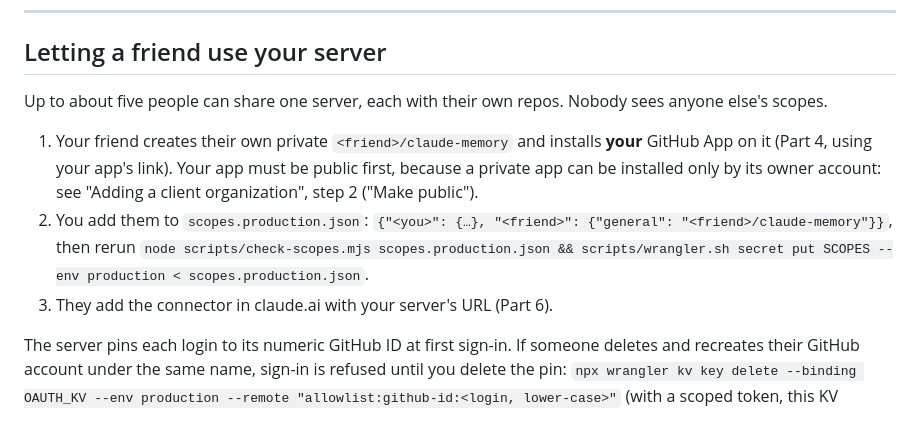
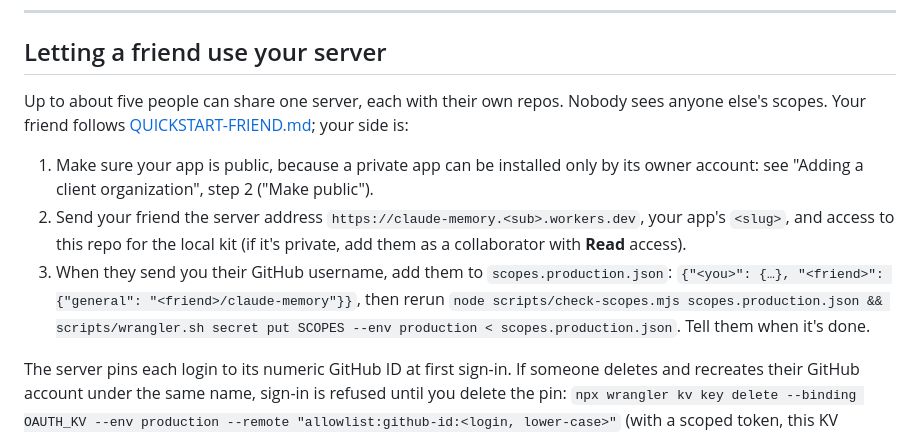
Before and after one commit to davlion/claude-memory-cloud, a Markdown page: docs/QUICKSTART.md, the part around the change. GitHub-like rendering.

```diff
--- a/docs/QUICKSTART.md
+++ b/docs/QUICKSTART.md
@@ -267,11 +267,11 @@ Memories about the client's codebases go to `<client-org>/claude-memory` under `
 
 ## Letting a friend use your server
 
-Up to about five people can share one server, each with their own repos. Nobody sees anyone else's scopes.
+Up to about five people can share one server, each with their own repos. Nobody sees anyone else's scopes. Your friend follows [QUICKSTART-FRIEND.md](QUICKSTART-FRIEND.md); your side is:
 
-1. Your friend creates their own private `<friend>/claude-memory` and installs **your** GitHub App on it (Part 4, using your app's link). Your app must be public first, because a private app can be installed only by its owner account: see "Adding a client organization", step 2 ("Make public").
-2. You add them to `scopes.production.json`: `{"<you>": {…}, "<friend>": {"general": "<friend>/claude-memory"}}`, then rerun `node scripts/check-scopes.mjs scopes.production.json && scripts/wrangler.sh secret put SCOPES --env production < scopes.production.json`.
-3. They add the connector in claude.ai with your server's URL (Part 6).
+1. Make sure your app is public, because a private app can be installed only by its owner account: see "Adding a client organization", step 2 ("Make public").
+2. Send your friend the server address `https://claude-memory.<sub>.workers.dev`, your app's `<slug>`, and access to this repo for the local kit (if it's private, add them as a collaborator with **Read** access).
+3. When they send you their GitHub username, add them to `scopes.production.json`: `{"<you>": {…}, "<friend>": {"general": "<friend>/claude-memory"}}`, then rerun `node scripts/check-scopes.mjs scopes.production.json && scripts/wrangler.sh secret put SCOPES --env production < scopes.production.json`. Tell them when it's done.
 
 The server pins each login to its numeric GitHub ID at first sign-in. If someone deletes and recreates their GitHub account under the same name, sign-in is refused until you delete the pin: `npx wrangler kv key delete --binding OAUTH_KV --env production --remote "allowlist:github-id:<login, lower-case>"` (with a scoped token, this KV command needs the temporary login described at the end of Part 5, step 7). Existing grants with the old ID are refused until that user reconnects.
 
```
Also changed, not shown: docs/FAQ.md (+1 -1 lines), docs/QUICKSTART-FRIEND.md (added, +152 -0 lines).
